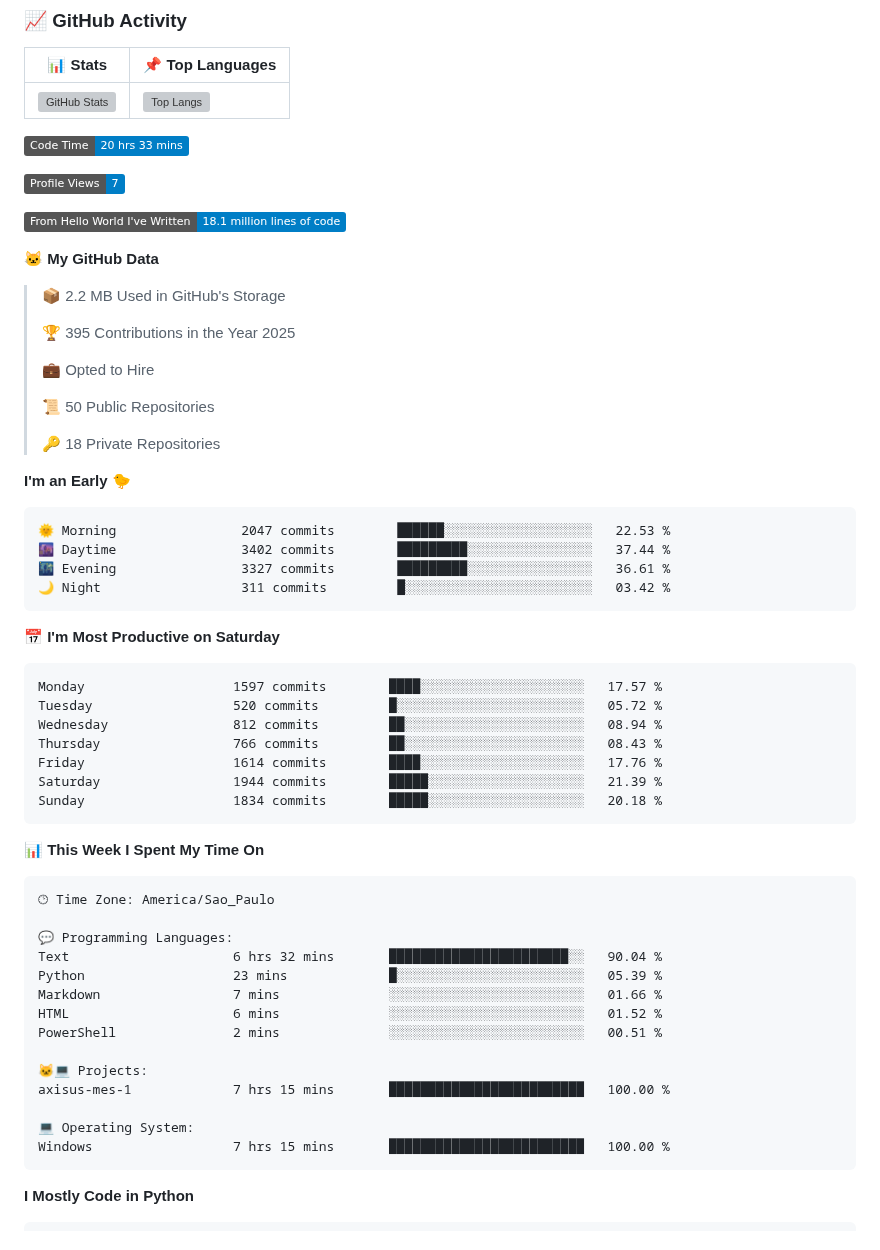
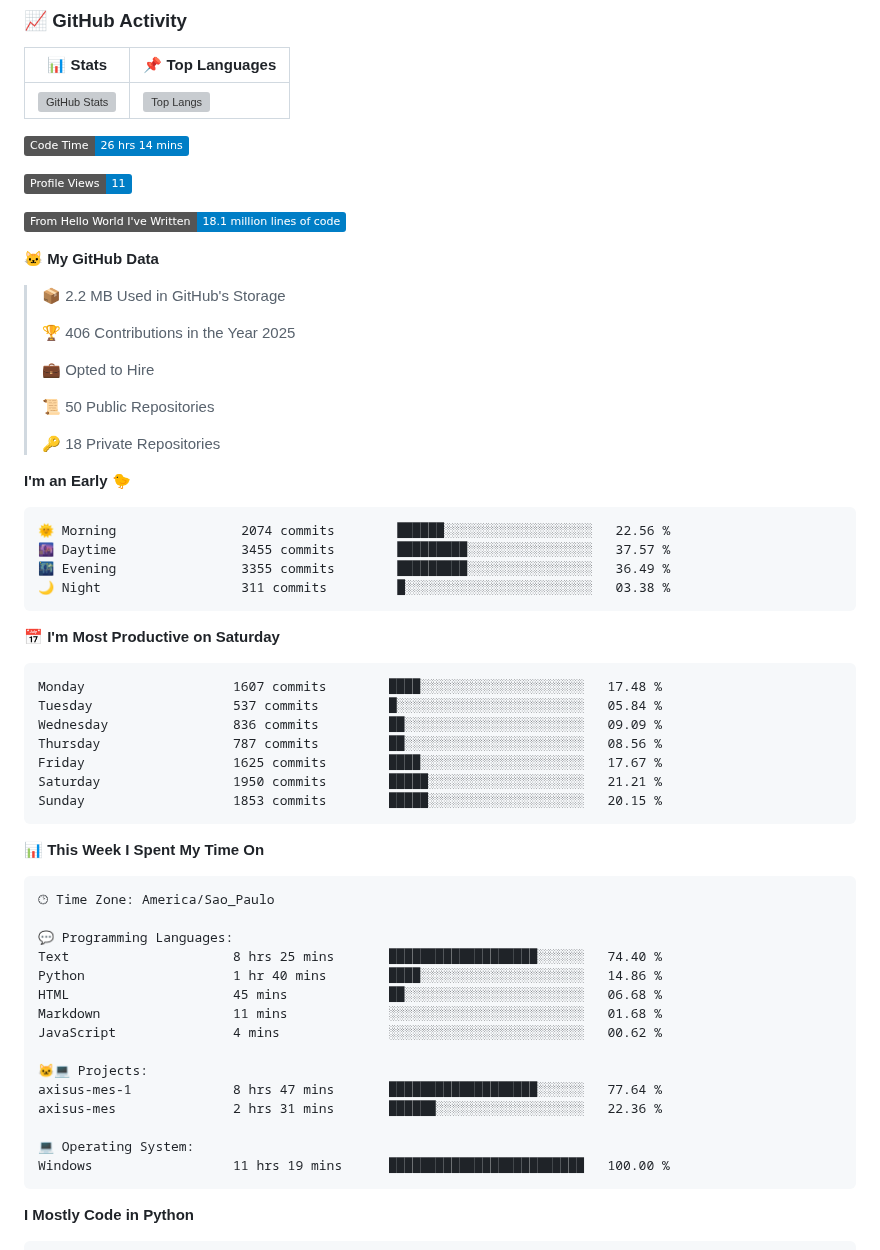
Before and after one commit to LeviLucena/LeviLucena, a Markdown page: README.md, the part around one of its changes. GitHub-like rendering; badges without logos; grey boxes are pictures that could not be loaded.

Commit message:
📊 Atualizado com métricas do WakaTime

````diff
--- a/README.md
+++ b/README.md
@@ -46,9 +46,9 @@ With over a decade of experience in Administration and Technology, I specialize
 
 
 <!--START_SECTION:waka-->
-![Code Time](http://img.shields.io/badge/Code%20Time-20%20hrs%2033%20mins-blue)
+![Code Time](http://img.shields.io/badge/Code%20Time-26%20hrs%2014%20mins-blue)
 
-![Profile Views](http://img.shields.io/badge/Profile%20Views-7-blue)
+![Profile Views](http://img.shields.io/badge/Profile%20Views-11-blue)
 
 ![Lines of code](https://img.shields.io/badge/From%20Hello%20World%20I%27ve%20Written-18.1%20million%20lines%20of%20code-blue)
 
@@ -56,7 +56,7 @@ With over a decade of experience in Administration and Technology, I specialize
 
 > 📦 2.2 MB Used in GitHub's Storage
  >
-> 🏆 395 Contributions in the Year 2025
+> 🏆 406 Contributions in the Year 2025
  >
 > 💼 Opted to Hire
  >
@@ -67,21 +67,21 @@ With over a decade of experience in Administration and Technology, I specialize
 **I'm an Early 🐤**
 
 ```text
-🌞 Morning                2047 commits        ██████░░░░░░░░░░░░░░░░░░░   22.53 %
-🌆 Daytime                3402 commits        █████████░░░░░░░░░░░░░░░░   37.44 %
-🌃 Evening                3327 commits        █████████░░░░░░░░░░░░░░░░   36.61 %
-🌙 Night                  311 commits         █░░░░░░░░░░░░░░░░░░░░░░░░   03.42 %
+🌞 Morning                2074 commits        ██████░░░░░░░░░░░░░░░░░░░   22.56 %
+🌆 Daytime                3455 commits        █████████░░░░░░░░░░░░░░░░   37.57 %
+🌃 Evening                3355 commits        █████████░░░░░░░░░░░░░░░░   36.49 %
+🌙 Night                  311 commits         █░░░░░░░░░░░░░░░░░░░░░░░░   03.38 %
 ```
 📅 **I'm Most Productive on Saturday**
 
 ```text
-Monday                   1597 commits        ████░░░░░░░░░░░░░░░░░░░░░   17.57 %
-Tuesday                  520 commits         █░░░░░░░░░░░░░░░░░░░░░░░░   05.72 %
-Wednesday                812 commits         ██░░░░░░░░░░░░░░░░░░░░░░░   08.94 %
-Thursday                 766 commits         ██░░░░░░░░░░░░░░░░░░░░░░░   08.43 %
-Friday                   1614 commits        ████░░░░░░░░░░░░░░░░░░░░░   17.76 %
-Saturday                 1944 commits        █████░░░░░░░░░░░░░░░░░░░░   21.39 %
-Sunday                   1834 commits        █████░░░░░░░░░░░░░░░░░░░░   20.18 %
+Monday                   1607 commits        ████░░░░░░░░░░░░░░░░░░░░░   17.48 %
+Tuesday                  537 commits         █░░░░░░░░░░░░░░░░░░░░░░░░   05.84 %
+Wednesday                836 commits         ██░░░░░░░░░░░░░░░░░░░░░░░   09.09 %
+Thursday                 787 commits         ██░░░░░░░░░░░░░░░░░░░░░░░   08.56 %
+Friday                   1625 commits        ████░░░░░░░░░░░░░░░░░░░░░   17.67 %
+Saturday                 1950 commits        █████░░░░░░░░░░░░░░░░░░░░   21.21 %
+Sunday                   1853 commits        █████░░░░░░░░░░░░░░░░░░░░   20.15 %
 ```
 
 
@@ -91,17 +91,18 @@ Sunday                   1834 commits        █████░░░░░░
 🕑︎ Time Zone: America/Sao_Paulo
 
 💬 Programming Languages:
-Text                     6 hrs 32 mins       ███████████████████████░░   90.04 %
-Python                   23 mins             █░░░░░░░░░░░░░░░░░░░░░░░░   05.39 %
-Markdown                 7 mins              ░░░░░░░░░░░░░░░░░░░░░░░░░   01.66 %
-HTML                     6 mins              ░░░░░░░░░░░░░░░░░░░░░░░░░   01.52 %
-PowerShell               2 mins              ░░░░░░░░░░░░░░░░░░░░░░░░░   00.51 %
+Text                     8 hrs 25 mins       ███████████████████░░░░░░   74.40 %
+Python                   1 hr 40 mins        ████░░░░░░░░░░░░░░░░░░░░░   14.86 %
+HTML                     45 mins             ██░░░░░░░░░░░░░░░░░░░░░░░   06.68 %
+Markdown                 11 mins             ░░░░░░░░░░░░░░░░░░░░░░░░░   01.68 %
+JavaScript               4 mins              ░░░░░░░░░░░░░░░░░░░░░░░░░   00.62 %
 
 🐱‍💻 Projects:
-axisus-mes-1             7 hrs 15 mins       █████████████████████████   100.00 %
+axisus-mes-1             8 hrs 47 mins       ███████████████████░░░░░░   77.64 %
+axisus-mes               2 hrs 31 mins       ██████░░░░░░░░░░░░░░░░░░░   22.36 %
 
 💻 Operating System:
-Windows                  7 hrs 15 mins       █████████████████████████   100.00 %
+Windows                  11 hrs 19 mins      █████████████████████████   100.00 %
 ```
 
 **I Mostly Code in Python**
````
Also changed, not shown: other parts of README.md (+1 -1 lines), assets/bar_graph.png.
